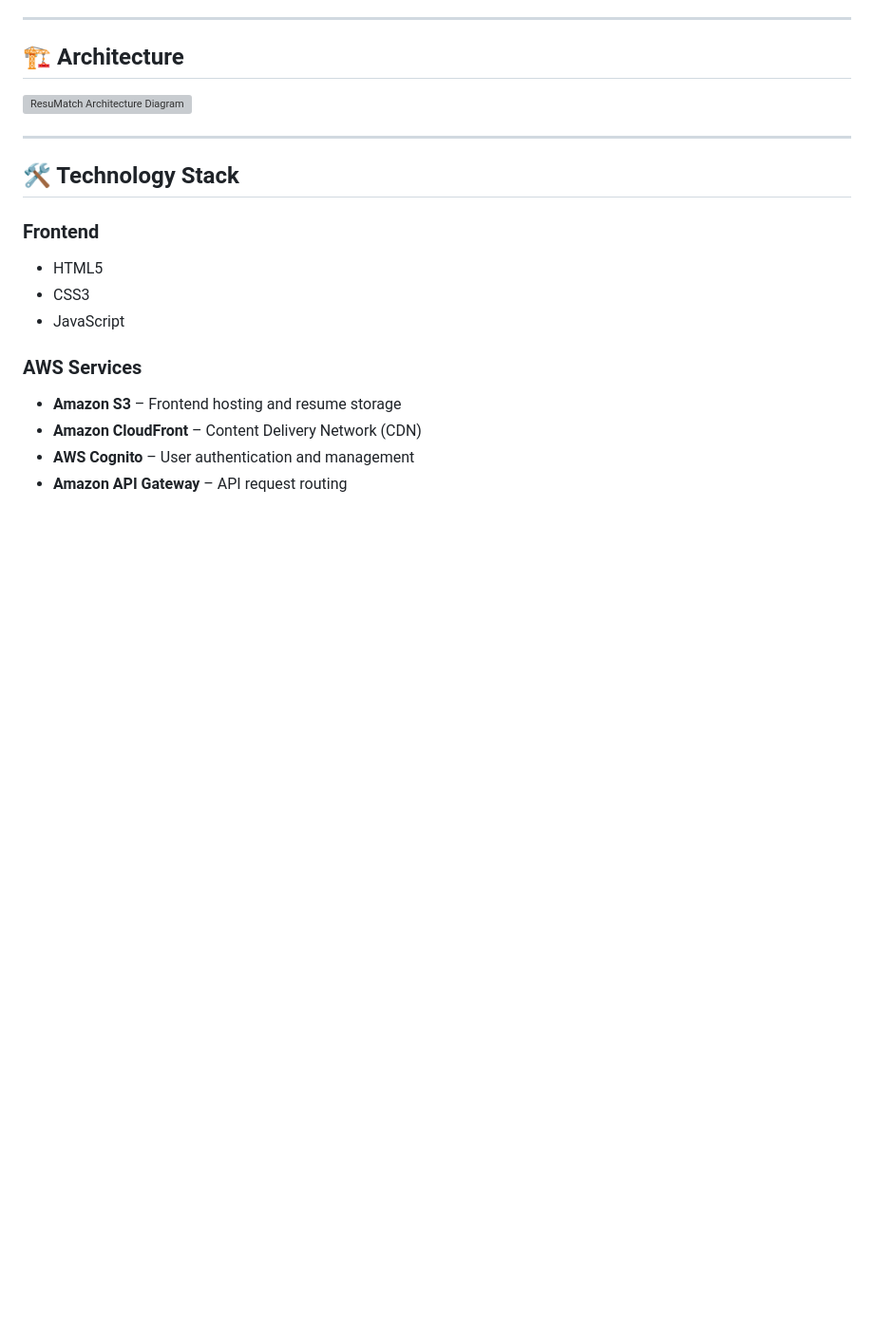
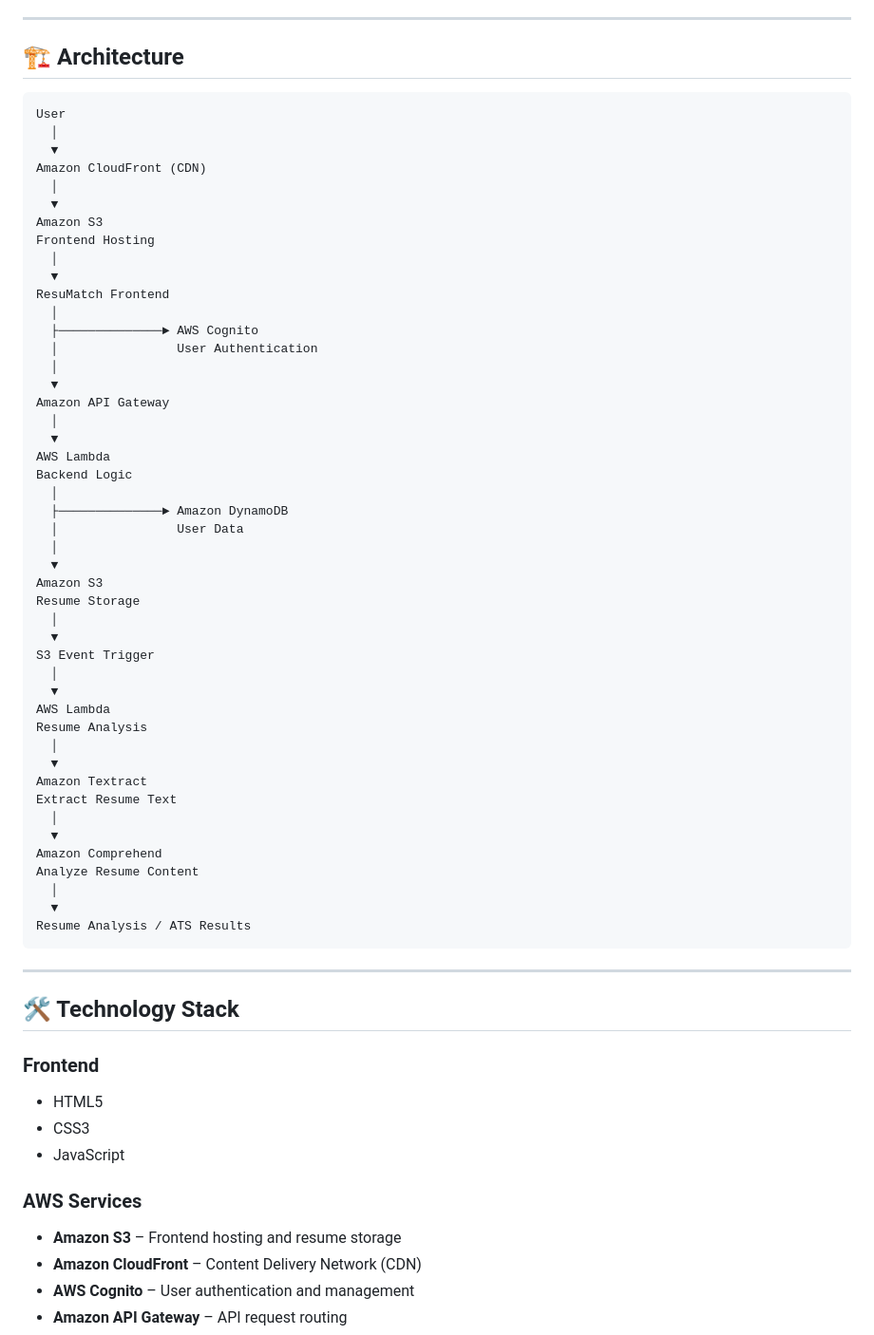
Before and after one commit to RidaDange/ResuMatch-project, a Markdown page: README.md, the part around the change. Shown at 95% size. GitHub-like rendering; blank space fills up the shorter version; grey boxes are pictures that could not be loaded.

Commit message:
Update architecture section in README
Replaced architecture diagram image with a text representation.

````diff
--- a/README.md
+++ b/README.md
@@ -23,7 +23,55 @@ ResuMatch is a cloud-based resume screening application designed to help job see
 
 ## 🏗️ Architecture
 
-![ResuMatch Architecture Diagram](./ResuMatch%20architecture.jpg.jpeg)
+
+```text
+User
+  │
+  ▼
+Amazon CloudFront (CDN)
+  │
+  ▼
+Amazon S3
+Frontend Hosting
+  │
+  ▼
+ResuMatch Frontend
+  │
+  ├──────────────► AWS Cognito
+  │                User Authentication
+  │
+  ▼
+Amazon API Gateway
+  │
+  ▼
+AWS Lambda
+Backend Logic
+  │
+  ├──────────────► Amazon DynamoDB
+  │                User Data
+  │
+  ▼
+Amazon S3
+Resume Storage
+  │
+  ▼
+S3 Event Trigger
+  │
+  ▼
+AWS Lambda
+Resume Analysis
+  │
+  ▼
+Amazon Textract
+Extract Resume Text
+  │
+  ▼
+Amazon Comprehend
+Analyze Resume Content
+  │
+  ▼
+Resume Analysis / ATS Results
+```
 
 ---
 
````
